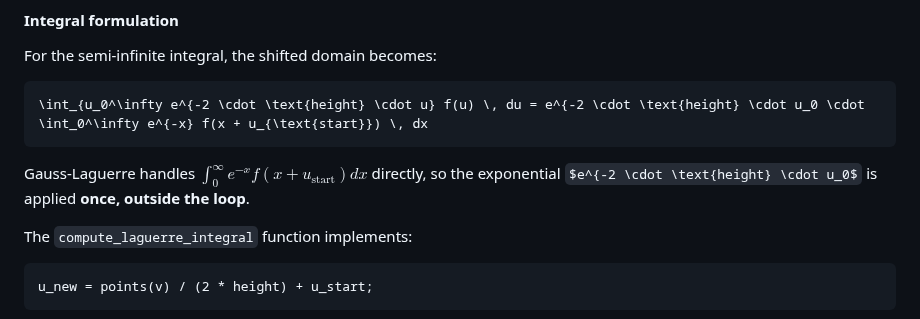
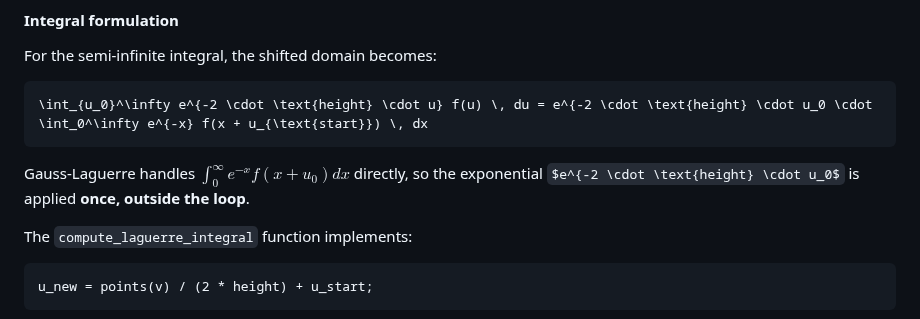
Before and after one commit to amaurigmartins/LineCableLab, a Markdown page: numeric_integral.md, the part around the change. Drawn GitHub-style; some formulas as TeX source.

````diff
--- a/numeric_integral.md
+++ b/numeric_integral.md
@@ -106,9 +106,9 @@ The general description of the computation is as follows:
 #### **Integral formulation**
 For the semi-infinite integral, the shifted domain becomes:
 ```math
-\int_{u_0^\infty e^{-2 \cdot \text{height} \cdot u} f(u) \, du = e^{-2 \cdot \text{height} \cdot u_0 \cdot \int_0^\infty e^{-x} f(x + u_{\text{start}}) \, dx
+\int_{u_0}^\infty e^{-2 \cdot \text{height} \cdot u} f(u) \, du = e^{-2 \cdot \text{height} \cdot u_0 \cdot \int_0^\infty e^{-x} f(x + u_{\text{start}}) \, dx
 ```
-Gauss-Laguerre handles $\int_0^\infty e^{-x} f(x + u_{\text{start}}) dx$ directly, so the exponential $e^{-2 \cdot \text{height} \cdot u_0$ is applied **once, outside the loop**.
+Gauss-Laguerre handles $\int_0^\infty e^{-x} f(x + u_{0}) dx$ directly, so the exponential $e^{-2 \cdot \text{height} \cdot u_0$ is applied **once, outside the loop**.
 
 The `compute_laguerre_integral` function implements:
 ```matlab
````
